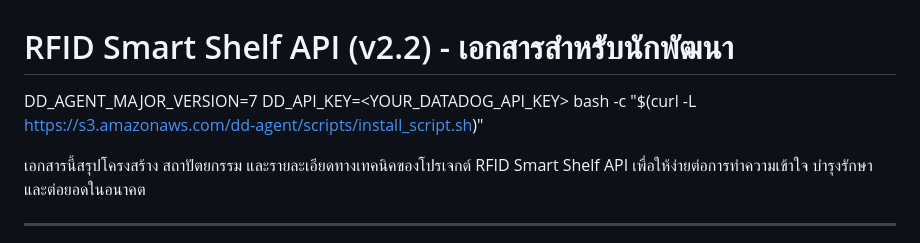
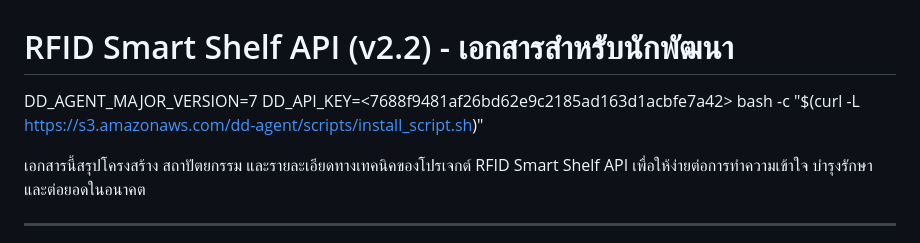
Before and after one commit to Krittapas2546/RFID-smart-shelf, a Markdown page: README.md, the part around the change. GitHub-like rendering.

```diff
--- a/README.md
+++ b/README.md
@@ -1,5 +1,5 @@
 # RFID Smart Shelf API (v2.2) - เอกสารสำหรับนักพัฒนา
-DD_AGENT_MAJOR_VERSION=7 DD_API_KEY=<YOUR_DATADOG_API_KEY> bash -c "$(curl -L https://s3.amazonaws.com/dd-agent/scripts/install_script.sh)"
+DD_AGENT_MAJOR_VERSION=7 DD_API_KEY=<7688f9481af26bd62e9c2185ad163d1acbfe7a42> bash -c "$(curl -L https://s3.amazonaws.com/dd-agent/scripts/install_script.sh)"
 
 เอกสารนี้สรุปโครงสร้าง สถาปัตยกรรม และรายละเอียดทางเทคนิคของโปรเจกต์ RFID Smart Shelf API เพื่อให้ง่ายต่อการทำความเข้าใจ บำรุงรักษา และต่อยอดในอนาคต
 
```
